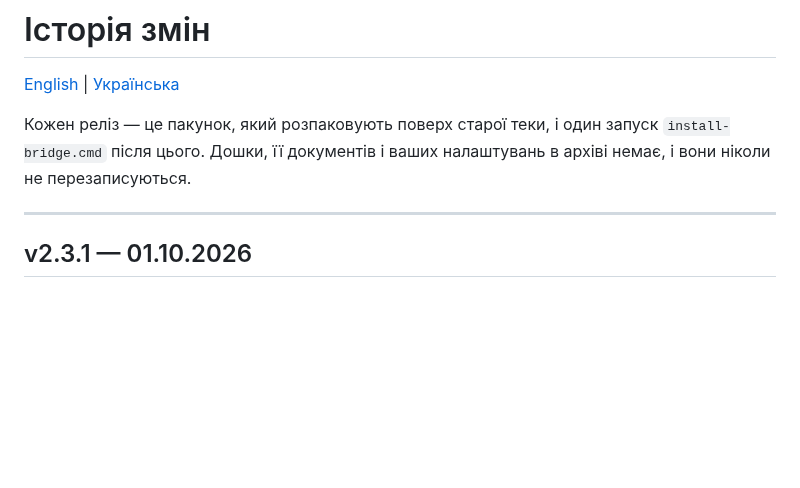
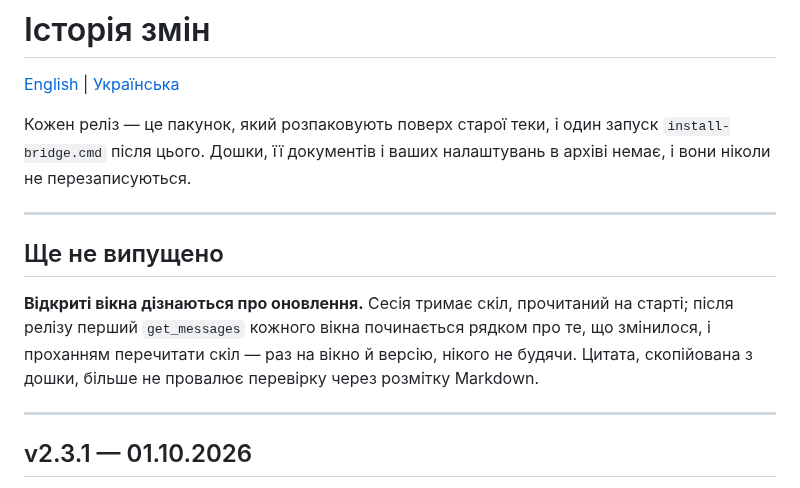
Before and after one commit to kostyamat/Antigravity-vs-Claude-Desktop_MCP-Skill, a Markdown page: CHANGELOG.uk.md, the part around the change. Drawn GitHub-style; blank space fills up the shorter version.

Commit message:
скіл та історія змін: рядок 🆕 про оновлення моста
Co-Authored-By: Claude Opus 5.5 <noreply@anthropic.com>

```diff
--- a/CHANGELOG.uk.md
+++ b/CHANGELOG.uk.md
@@ -5,6 +5,14 @@
 Кожен реліз — це пакунок, який розпаковують поверх старої теки, і один запуск
 `install-bridge.cmd` після цього. Дошки, її документів і ваших налаштувань в архіві немає, і вони
 ніколи не перезаписуються.
+
+---
+
+## Ще не випущено
+
+**Відкриті вікна дізнаються про оновлення.** Сесія тримає скіл, прочитаний на старті; після релізу перший
+`get_messages` кожного вікна починається рядком про те, що змінилося, і проханням перечитати скіл — раз на вікно й
+версію, нікого не будячи. Цитата, скопійована з дошки, більше не провалює перевірку через розмітку Markdown.
 
 ---
 
```
Also changed, not shown: CHANGELOG.md (+9 -0 lines), skill/agent-bridge/SKILL.md (+5 -0 lines).
